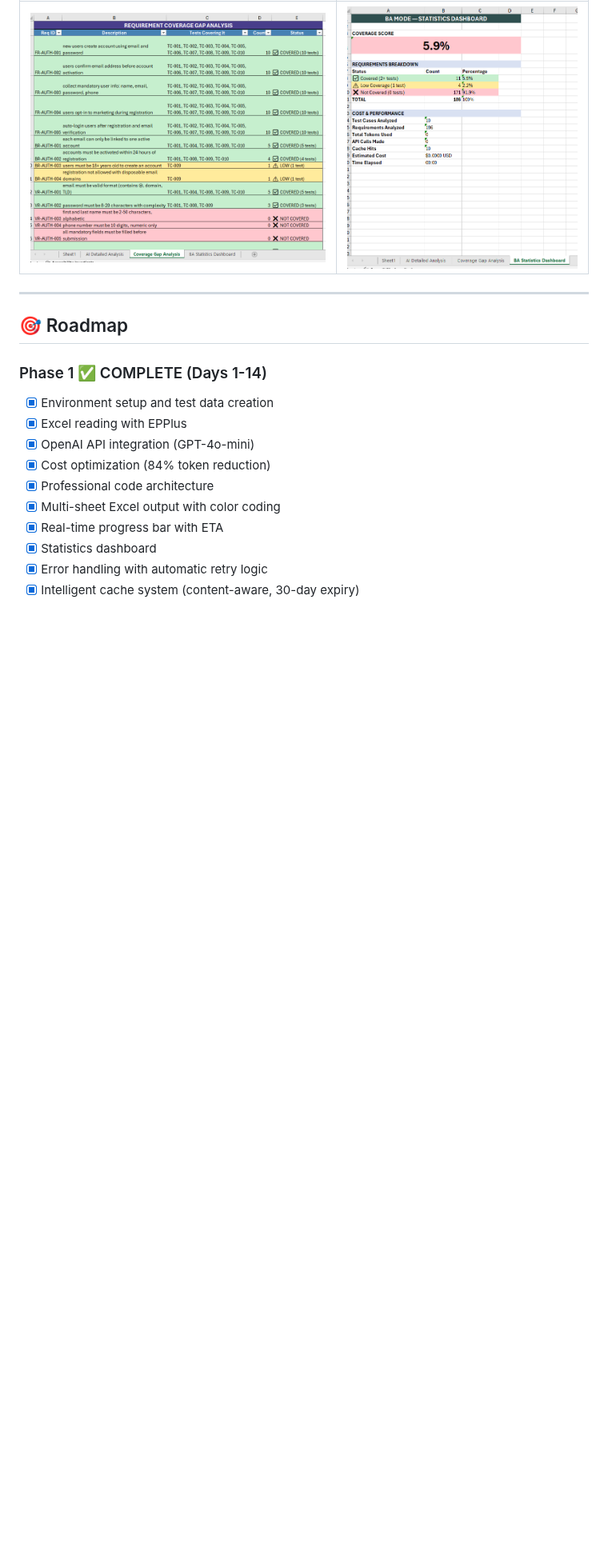
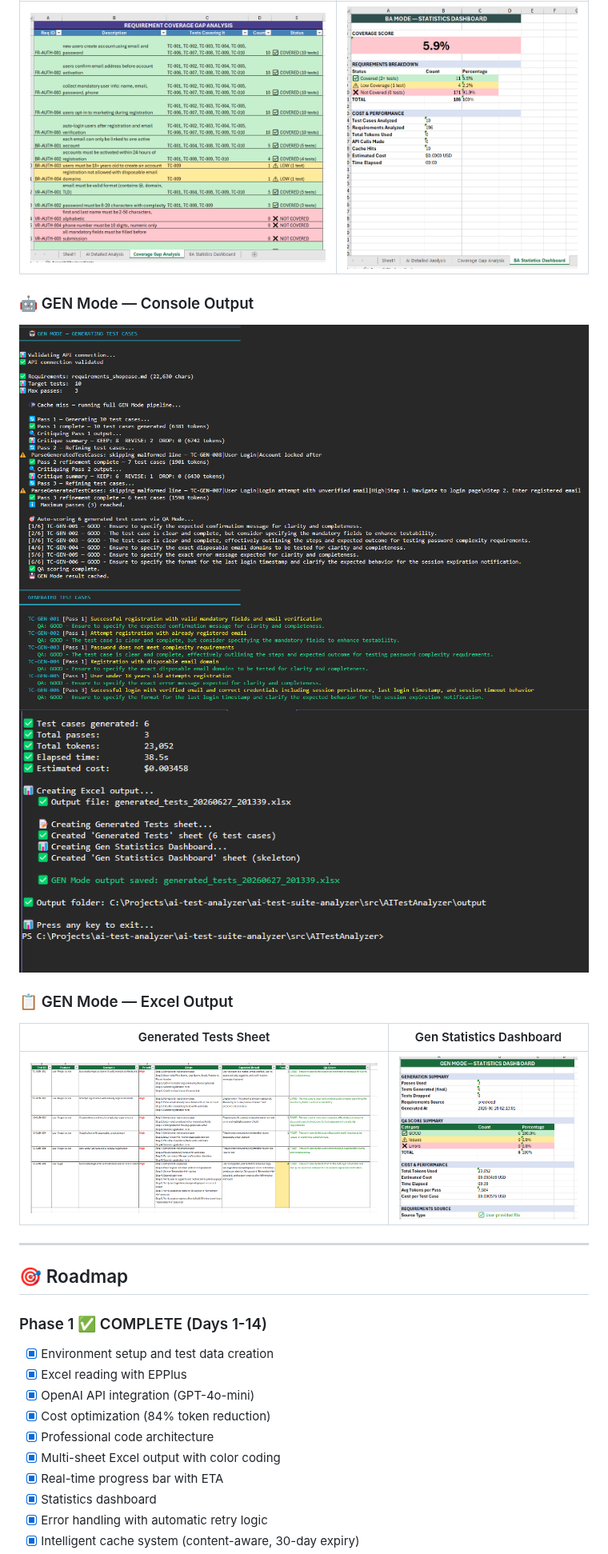
Before and after one commit to arvindhanqa/ai-test-suite-analyzer, a Markdown page: README.md, the part around the change. Shown at 80% size. Rendered like a GitHub page; pictures changed too: docs/screenshots/10-gen-console-output.png (added), docs/screenshots/10b-gen-console-summary.png (added), docs/screenshots/11-gen-tests-sheet.png (added); blank space fills up the shorter version.

Commit message:
docs: add GEN Mode screenshots to README (v2.0)

```diff
--- a/README.md
+++ b/README.md
@@ -610,6 +610,16 @@ ai-test-suite-analyzer/
 |----------------------|------------------------|
 | ![Coverage Gap](docs/screenshots/05-coverage-gap-analysis.png) | ![BA Dashboard](docs/screenshots/06-ba-statistics-dashboard.png) |
 
+### 🤖 GEN Mode — Console Output
+![GEN Console Pipeline](docs/screenshots/10-gen-console-output.png)
+![GEN Console Summary](docs/screenshots/10b-gen-console-summary.png)
+
+### 📋 GEN Mode — Excel Output
+| Generated Tests Sheet | Gen Statistics Dashboard |
+|----------------------|--------------------------|
+| ![Generated Tests](docs/screenshots/11-gen-tests-sheet.png) | ![Gen Dashboard](docs/screenshots/12-gen-statistics-dashboard.png) |
+
+
 ---
 
 ## 🎯 Roadmap
```
